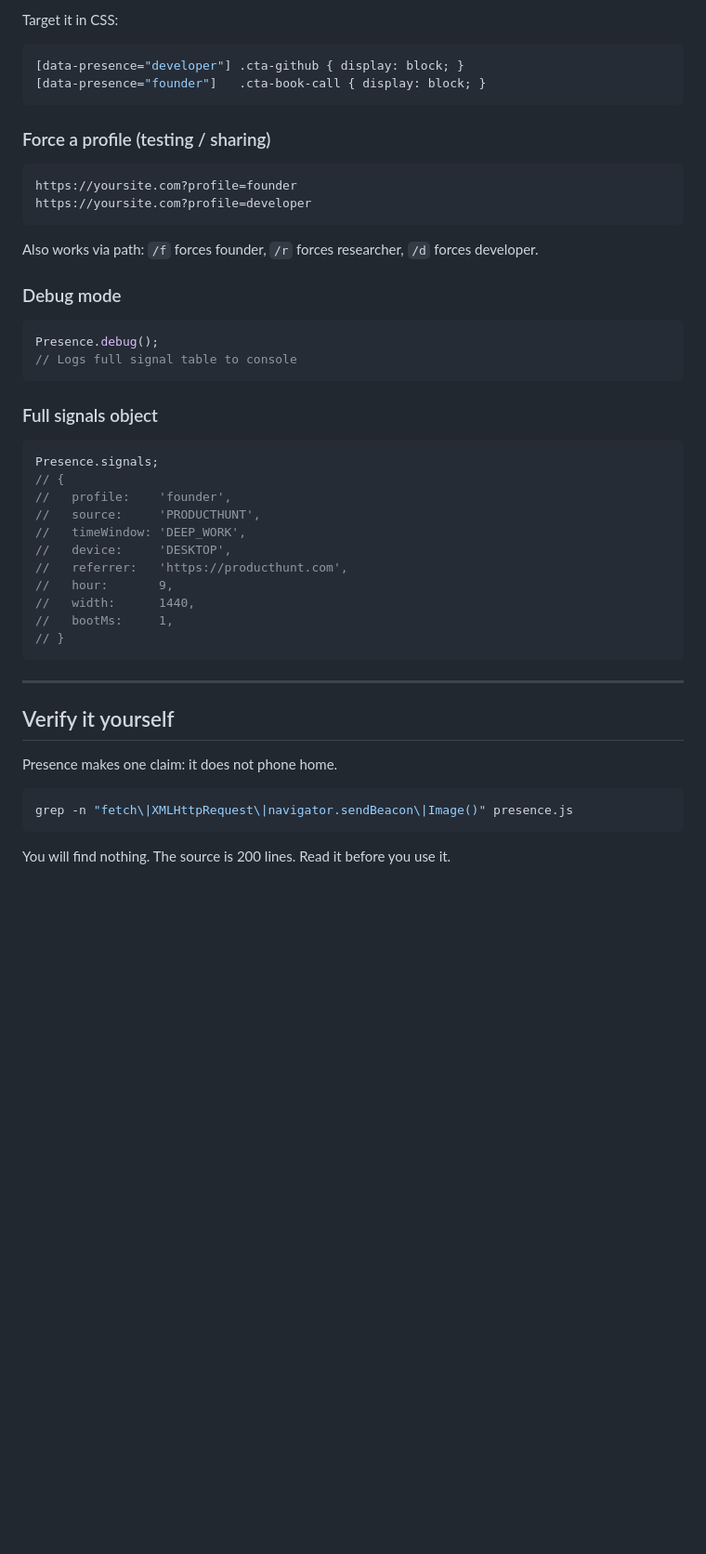
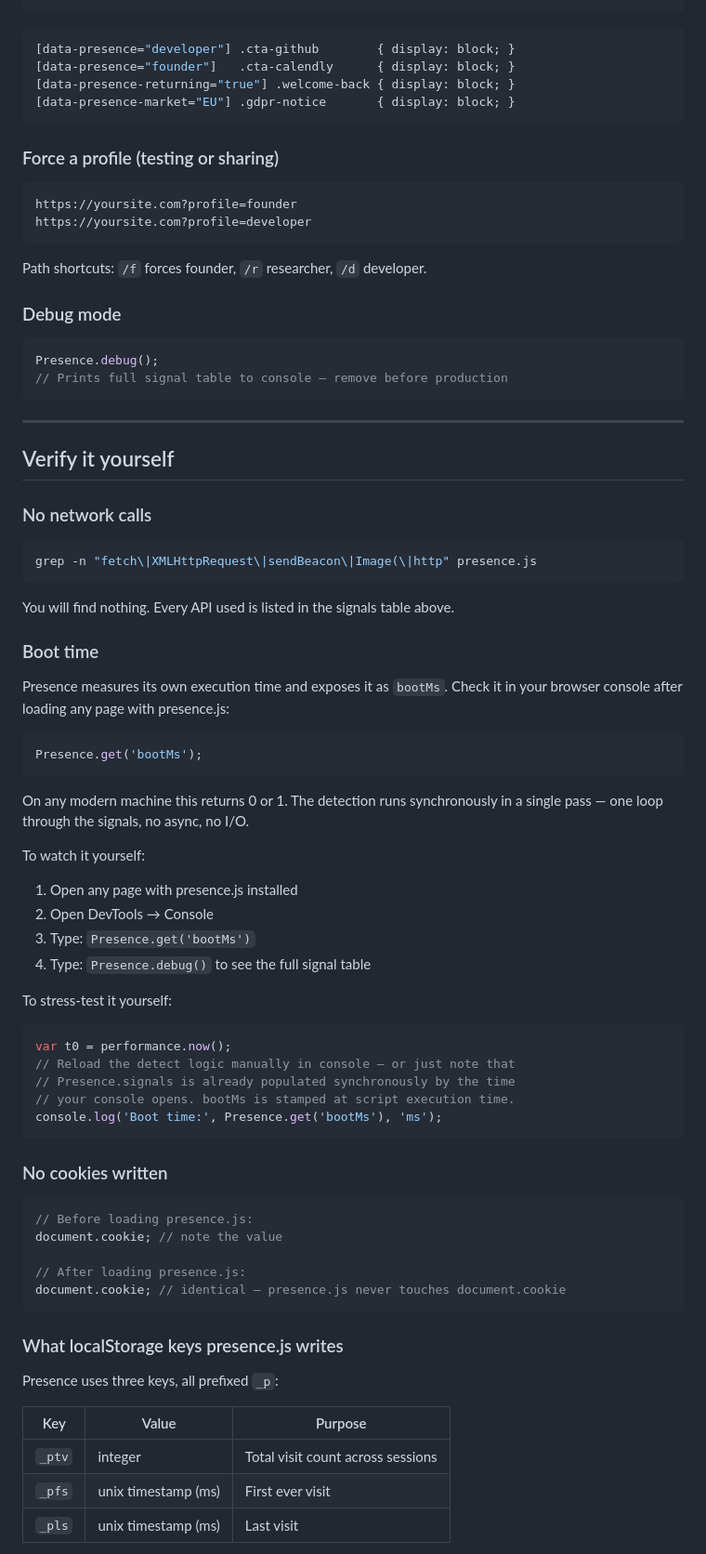
Before and after one commit to tkrojzl-cyber/presence, a Markdown page: README.md, the part around one of its changes. Shown at 93% size. Drawn GitHub-style; blank space fills up the shorter version.

````diff
--- a/README.md
+++ b/README.md
@@ -95,52 +174,86 @@ Presence sets `data-presence` on `<body>` automatically:
 ```
 
-Target it in CSS:
-
 ```css
-[data-presence="developer"] .cta-github { display: block; }
-[data-presence="founder"]   .cta-book-call { display: block; }
+[data-presence="developer"] .cta-github        { display: block; }
+[data-presence="founder"]   .cta-calendly      { display: block; }
+[data-presence-returning="true"] .welcome-back { display: block; }
+[data-presence-market="EU"] .gdpr-notice       { display: block; }
 ```
 
-### Force a profile (testing / sharing)
+### Force a profile (testing or sharing)
 
 ```
 https://yoursite.com?profile=founder
 https://yoursite.com?profile=developer
 ```
 
-Also works via path: `/f` forces founder, `/r` forces researcher, `/d` forces developer.
+Path shortcuts: `/f` forces founder, `/r` researcher, `/d` developer.
 
 ### Debug mode
 
 ```js
 Presence.debug();
-// Logs full signal table to console
-```
-
-### Full signals object
-
-```js
-Presence.signals;
-// {
-//   profile:    'founder',
-//   source:     'PRODUCTHUNT',
-//   timeWindow: 'DEEP_WORK',
-//   device:     'DESKTOP',
-//   referrer:   'https://producthunt.com',
-//   hour:       9,
-//   width:      1440,
-//   bootMs:     1,
-// }
+// Prints full signal table to console — remove before production
 ```
 
 ---
 
 ## Verify it yourself
 
-Presence makes one claim: it does not phone home.
+### No network calls
 
 ```bash
-grep -n "fetch\|XMLHttpRequest\|navigator.sendBeacon\|Image()" presence.js
+grep -n "fetch\|XMLHttpRequest\|sendBeacon\|Image(\|http" presence.js
 ```
 
-You will find nothing. The source is 200 lines. Read it before you use it.
+You will find nothing. Every API used is listed in the signals table above.
+
+### Boot time
+
+Presence measures its own execution time and exposes it as `bootMs`.
+Check it in your browser console after loading any page with presence.js:
+
+```js
+Presence.get('bootMs');
+```
+
+On any modern machine this returns 0 or 1. The detection runs synchronously
+in a single pass — one loop through the signals, no async, no I/O.
+
+To watch it yourself:
+
+1. Open any page with presence.js installed
+2. Open DevTools → Console
+3. Type: `Presence.get('bootMs')`
+4. Type: `Presence.debug()` to see the full signal table
+
+To stress-test it yourself:
+
+```js
+var t0 = performance.now();
+// Reload the detect logic manually in console — or just note that
+// Presence.signals is already populated synchronously by the time
+// your console opens. bootMs is stamped at script execution time.
+console.log('Boot time:', Presence.get('bootMs'), 'ms');
+```
+
+### No cookies written
+
+```js
+// Before loading presence.js:
+document.cookie; // note the value
+
+// After loading presence.js:
+document.cookie; // identical — presence.js never touches document.cookie
+```
+
+### What localStorage keys presence.js writes
+
+Presence uses three keys, all prefixed `_p`:
+
+| Key | Value | Purpose |
+|---|---|---|
+| `_ptv` | integer | Total visit count across sessions |
+| `_pfs` | unix timestamp (ms) | First ever visit |
+| `_pls` | unix timestamp (ms) | Last visit |
+
````
Also changed, not shown: other parts of README.md (+126 -26 lines).
